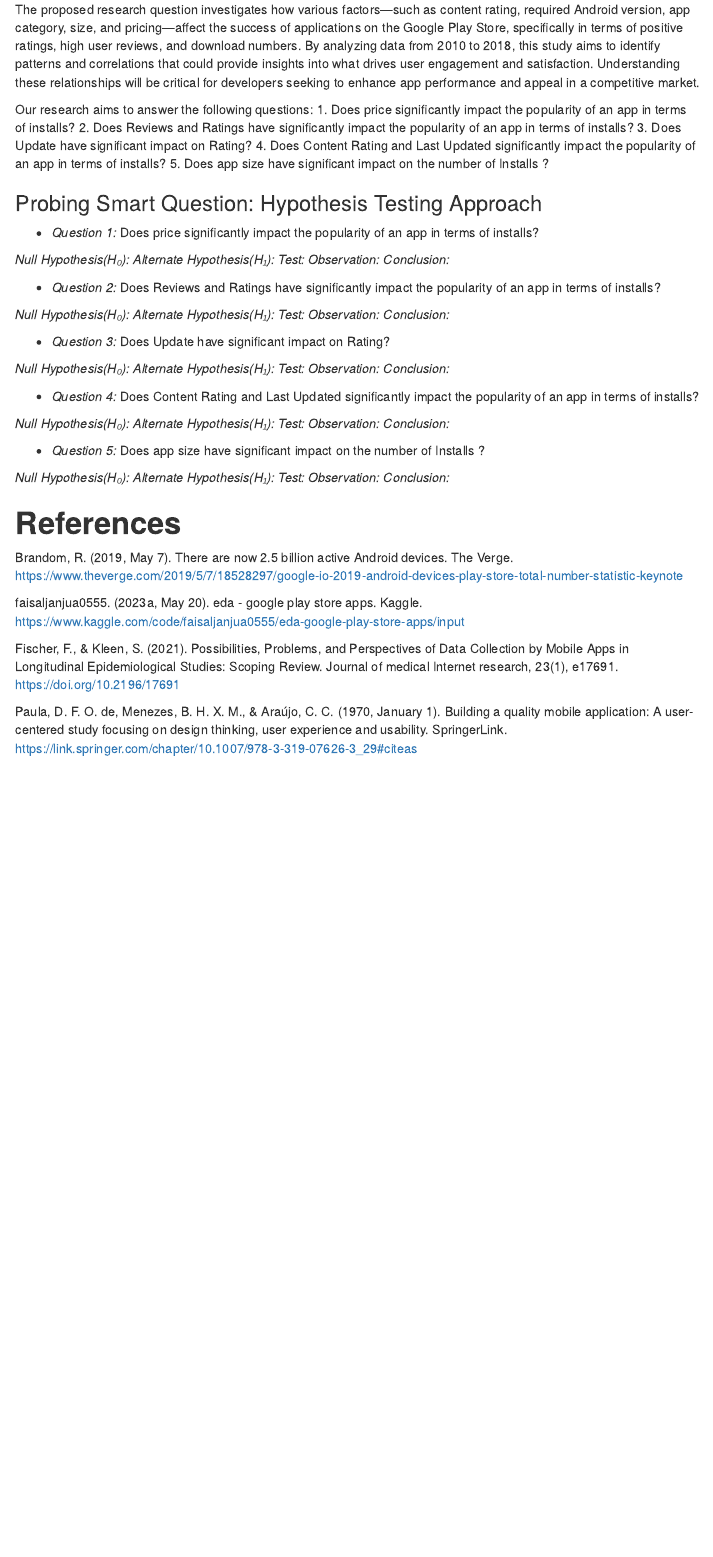
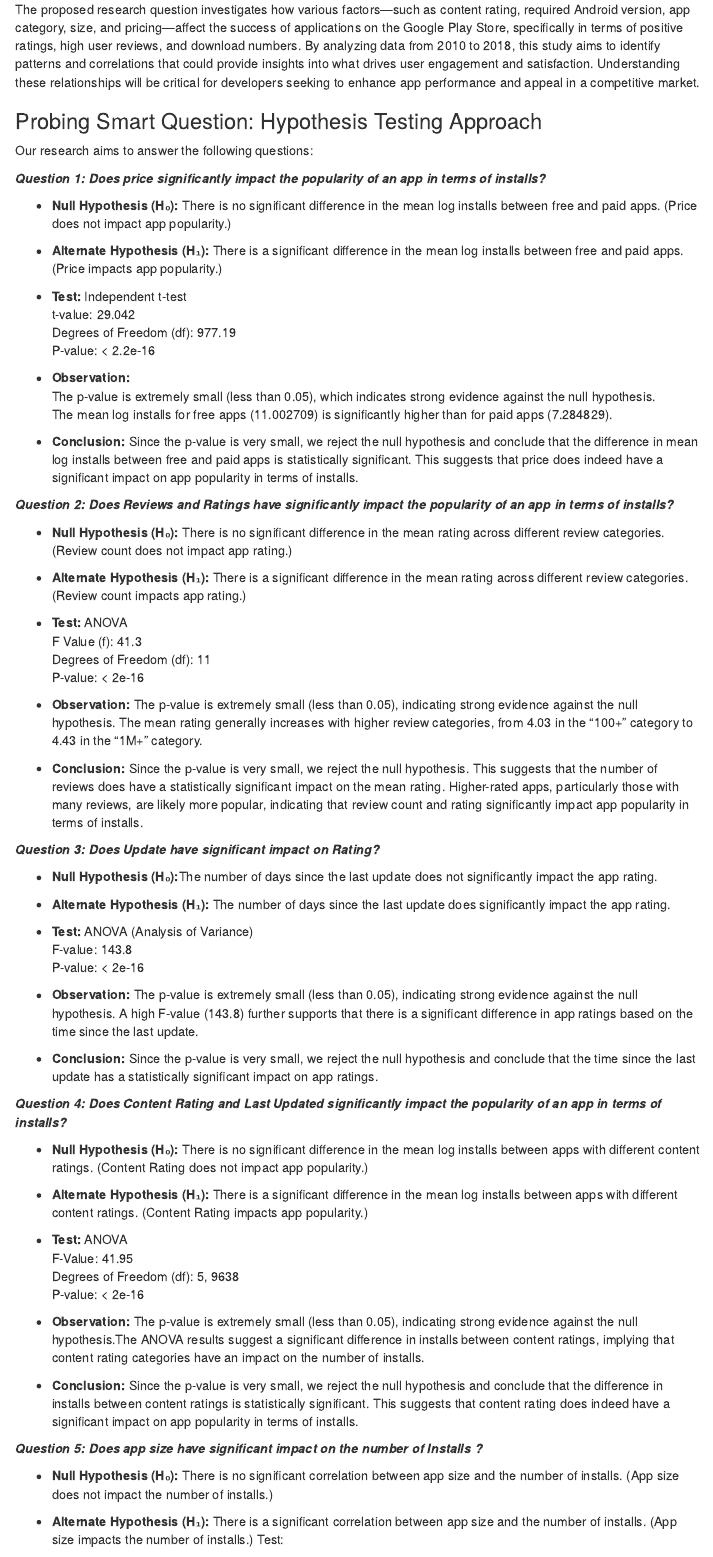
Before and after one commit to snehitha-tadapaneni/Data-Dome, an R Markdown document (midterm/Midterm Project Summary Paper.Rmd): the page in a window 1100 px wide, from 9610 px down. Rendered offline with R 4.5, knitr and Pandoc, with nearby package versions; menus at the side of the page are left out.

Commit message:
Adding statistical analysis

```diff
--- a/midterm/Midterm Project Summary Paper.Rmd
+++ b/midterm/Midterm Project Summary Paper.Rmd
@@ -446,41 +446,85 @@ what drives user engagement and satisfaction. Understanding these
 relationships will be critical for developers seeking to enhance app
 performance and appeal in a competitive market.
 
-Our research aims to answer the following questions: 1. Does price
-significantly impact the popularity of an app in terms of installs? 2.
-Does Reviews and Ratings have significantly impact the popularity of an
-app in terms of installs? 3. Does Update have significant impact on
-Rating? 4. Does Content Rating and Last Updated significantly impact the
-popularity of an app in terms of installs? 5. Does app size have
-significant impact on the number of Installs ?
+### Probing Smart Question: Hypothesis Testing Approach
+Our research aims to answer the following questions:
 
-### Probing Smart Question: Hypothesis Testing Approach
+***Question 1: Does price significantly impact the popularity of an
+    app in terms of installs?***
 
--   *Question 1:* Does price significantly impact the popularity of an
-    app in terms of installs?
+- **Null Hypothesis (H₀):** There is no significant difference in the mean log installs between   free and paid apps. (Price does not impact app popularity.)
 
-*Null Hypothesis(H₀):* *Alternate Hypothesis(H₁):* *Test:*
-*Observation:* *Conclusion:*
+- **Alternate Hypothesis (H₁):** There is a significant difference in the mean log installs     between free and paid apps. (Price impacts app popularity.)
 
--   *Question 2:* Does Reviews and Ratings have significantly impact the
-    popularity of an app in terms of installs?
+- **Test:**  Independent t-test
+<br>t-value: 29.042
+<br>Degrees of Freedom (df): 977.19
+<br>P-value: < 2.2e-16
 
-*Null Hypothesis(H₀):* *Alternate Hypothesis(H₁):* *Test:*
-*Observation:* *Conclusion:*
+- **Observation:**
+<br>The p-value is extremely small (less than 0.05), which indicates strong evidence against the     null hypothesis.
+<br>The mean log installs for free apps (11.002709) is significantly higher than for paid apps    (7.284829).
 
--   *Question 3:* Does Update have significant impact on Rating?
+- **Conclusion:**
+Since the p-value is very small, we reject the null hypothesis and conclude that the difference   in mean log installs between free and paid apps is statistically significant. This suggests       that price does indeed have a significant impact on app popularity in terms of installs.
 
-*Null Hypothesis(H₀):* *Alternate Hypothesis(H₁):* *Test:*
-*Observation:* *Conclusion:*
 
--   *Question 4:* Does Content Rating and Last Updated significantly
-    impact the popularity of an app in terms of installs?
+***Question 2: Does Reviews and Ratings have significantly impact the popularity of an app in terms of installs?***
 
-*Null Hypothesis(H₀):* *Alternate Hypothesis(H₁):* *Test:*
-*Observation:* *Conclusion:*
+- **Null Hypothesis (H₀):** There is no significant difference in the mean rating across different review categories. (Review count does not impact app rating.)
 
--   *Question 5:* Does app size have significant impact on the number of
-    Installs ?
+- **Alternate Hypothesis (H₁):** There is a significant difference in the mean rating across different review categories. (Review count impacts app rating.)
 
-*Null Hypothesis(H₀):* *Alternate Hypothesis(H₁):* *Test:*
-*Observation:* *Conclusion:*
+- **Test:** ANOVA
+<br>F Value (f): 41.3
+<br>Degrees of Freedom (df): 11
+<br>P-value: < 2e-16
+
+- **Observation:**
+The p-value is extremely small (less than 0.05), indicating strong evidence against the null hypothesis.
+The mean rating generally increases with higher review categories, from 4.03 in the "100+" category to 4.43 in the "1M+" category.
+
+- **Conclusion:**
+Since the p-value is very small, we reject the null hypothesis. This suggests that the number of reviews does have a statistically significant impact on the mean rating. Higher-rated apps, particularly those with many reviews, are likely more popular, indicating that review count and rating significantly impact app popularity in terms of installs.
+
+
+***Question 3: Does Update have significant impact on Rating?***
+
+- **Null Hypothesis (H₀):**The number of days since the last update does not significantly impact the app rating.
+- **Alternate Hypothesis (H₁):** The number of days since the last update does significantly impact the app rating.
+
+- **Test:** ANOVA (Analysis of Variance)
+<br>F-value: 143.8
+<br>P-value: < 2e-16
+
+- **Observation:**
+The p-value is extremely small (less than 0.05), indicating strong evidence against the null hypothesis.
+A high F-value (143.8) further supports that there is a significant difference in app ratings based on the time since the last update.
+
+- **Conclusion:**
+Since the p-value is very small, we reject the null hypothesis and conclude that the time since the last update has a statistically significant impact on app ratings.
+
+
+***Question 4: Does Content Rating and Last Updated significantly impact the popularity of an app in terms of installs?***
+
+- **Null Hypothesis (H₀):** There is no significant difference in the mean log installs between apps with different content ratings. (Content Rating does not impact app popularity.)
+
+- **Alternate Hypothesis (H₁):** There is a significant difference in the mean log installs between apps with different content ratings. (Content Rating impacts app popularity.)
+
+- **Test:** ANOVA
+<br>F-Value: 41.95
+<br>Degrees of Freedom (df): 5, 9638
+<br>P-value: < 2e-16
+
+- **Observation:**
+The p-value is extremely small (less than 0.05), indicating strong evidence against the null hypothesis.The ANOVA results suggest a significant difference in installs between content ratings, implying that content rating categories have an impact on the number of installs.
+
+- **Conclusion:**
+Since the p-value is very small, we reject the null hypothesis and conclude that the difference in installs between content ratings is statistically significant. This suggests that content rating does indeed have a significant impact on app popularity in terms of installs.
+
+***Question 5: Does app size have significant impact on the number of Installs ?***
+
+- **Null Hypothesis (H₀):** There is no significant correlation between app size and the number of installs. (App size does not impact the number of installs.)
+
+- **Alternate Hypothesis (H₁):** There is a significant correlation between app size and the number of installs. (App size impacts the number of installs.)
+Test:
```
Also changed, not shown: midterm/Midterm-Project-Summary-Paper.html, midterm/Midterm Project Summary Paper.Rmd (13 more changed lines), 1 other file.
